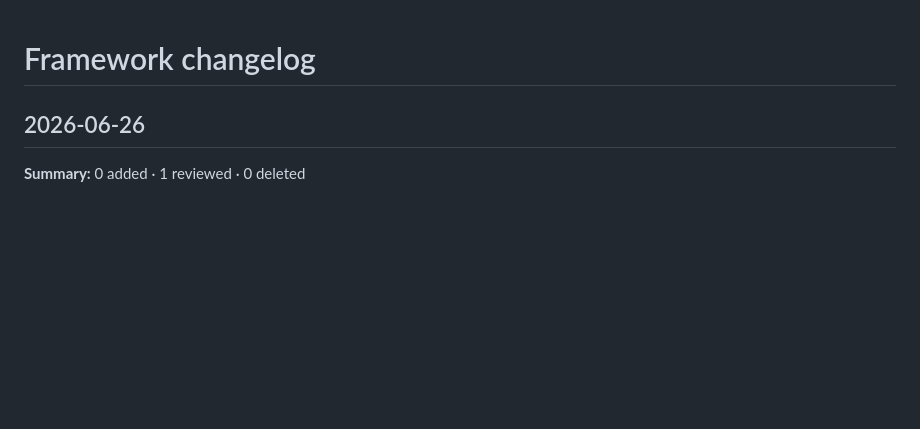
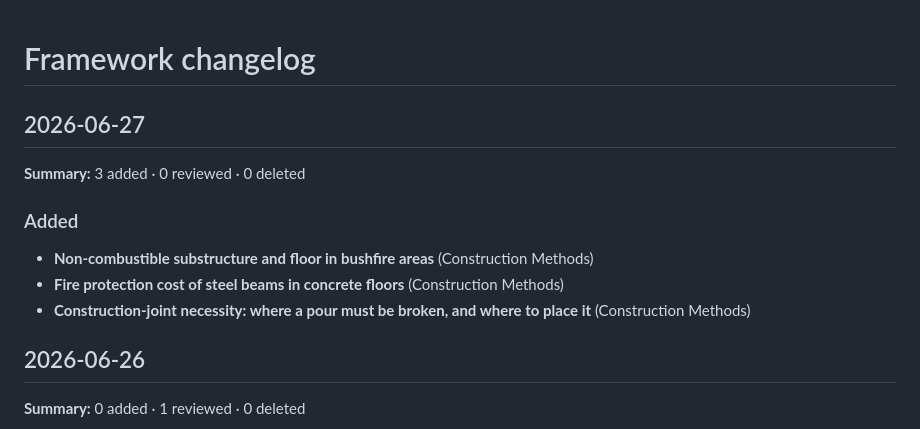
Before and after one commit to David-Reset/Concrete-Structures-Constructability-Framework, a Markdown page: docs/CHANGELOG.md, the part around the change. GitHub-like rendering; blank space fills up the shorter version.

```diff
--- a/docs/CHANGELOG.md
+++ b/docs/CHANGELOG.md
@@ -1,4 +1,13 @@
 # Framework changelog
+
+## 2026-06-27
+
+**Summary:** 3 added · 0 reviewed · 0 deleted
+
+### Added
+- **Non-combustible substructure and floor in bushfire areas** (Construction Methods)
+- **Fire protection cost of steel beams in concrete floors** (Construction Methods)
+- **Construction-joint necessity: where a pour must be broken, and where to place it** (Construction Methods)
 
 ## 2026-06-26
 
```
